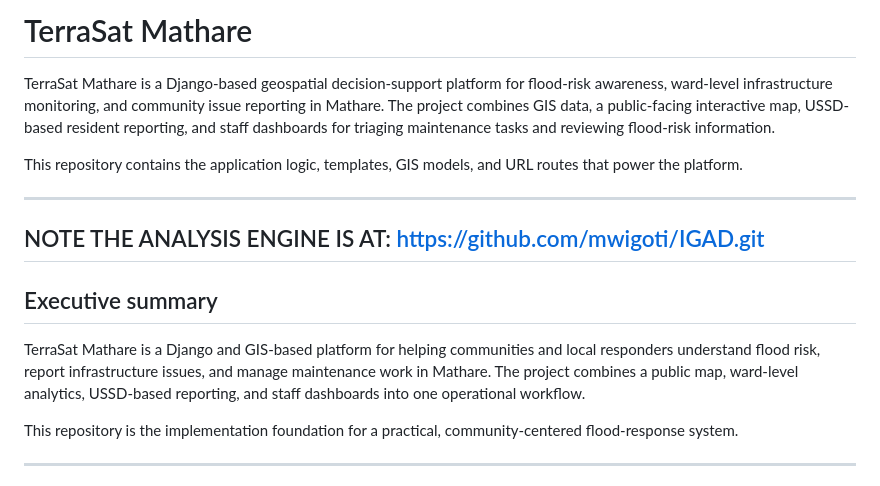
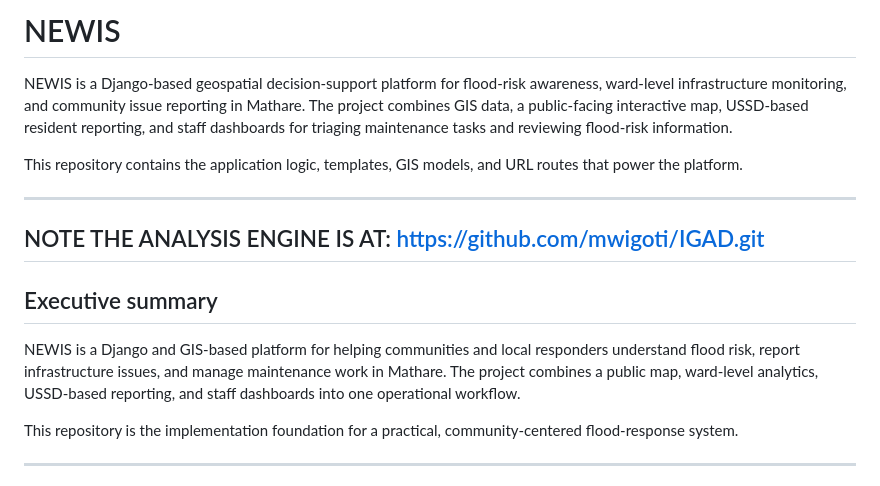
Before and after one commit to mwigoti/Mathare_IGAD, a Markdown page: README.md, the part around the change. GitHub-like rendering.

```diff
--- a/README.md
+++ b/README.md
@@ -1,6 +1,6 @@
-# TerraSat Mathare
+# NEWIS
 
-TerraSat Mathare is a Django-based geospatial decision-support platform for flood-risk awareness, ward-level infrastructure monitoring, and community issue reporting in Mathare. The project combines GIS data, a public-facing interactive map, USSD-based resident reporting, and staff dashboards for triaging maintenance tasks and reviewing flood-risk information.
+NEWIS is a Django-based geospatial decision-support platform for flood-risk awareness, ward-level infrastructure monitoring, and community issue reporting in Mathare. The project combines GIS data, a public-facing interactive map, USSD-based resident reporting, and staff dashboards for triaging maintenance tasks and reviewing flood-risk information.
 
 This repository contains the application logic, templates, GIS models, and URL routes that power the platform.
 
@@ -10,7 +10,7 @@ NOTE THE ANALYSIS ENGINE IS AT: https://github.com/mwigoti/IGAD.git
 
 ## Executive summary
 
-TerraSat Mathare is a Django and GIS-based platform for helping communities and local responders understand flood risk, report infrastructure issues, and manage maintenance work in Mathare. The project combines a public map, ward-level analytics, USSD-based reporting, and staff dashboards into one operational workflow.
+NEWIS is a Django and GIS-based platform for helping communities and local responders understand flood risk, report infrastructure issues, and manage maintenance work in Mathare. The project combines a public map, ward-level analytics, USSD-based reporting, and staff dashboards into one operational workflow.
 
 This repository is the implementation foundation for a practical, community-centered flood-response system.
 
```
